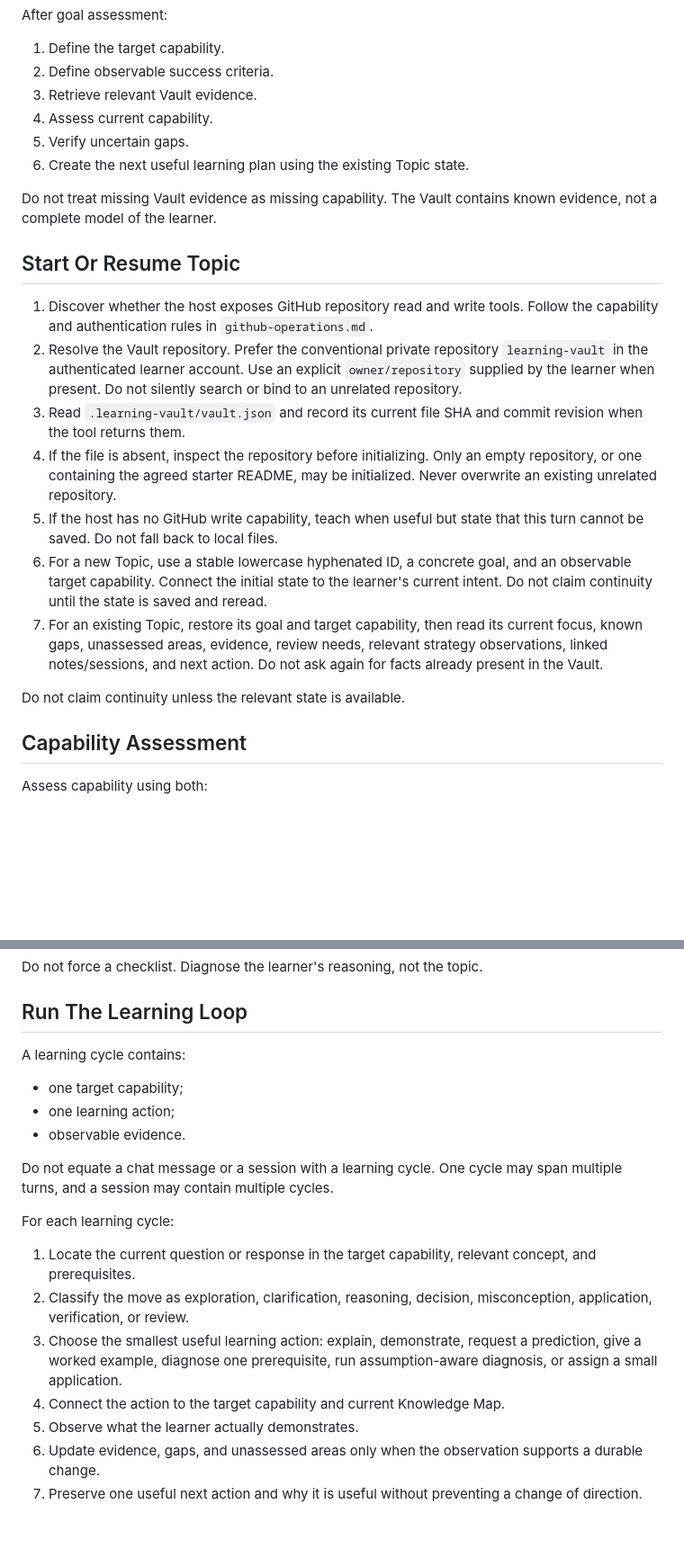
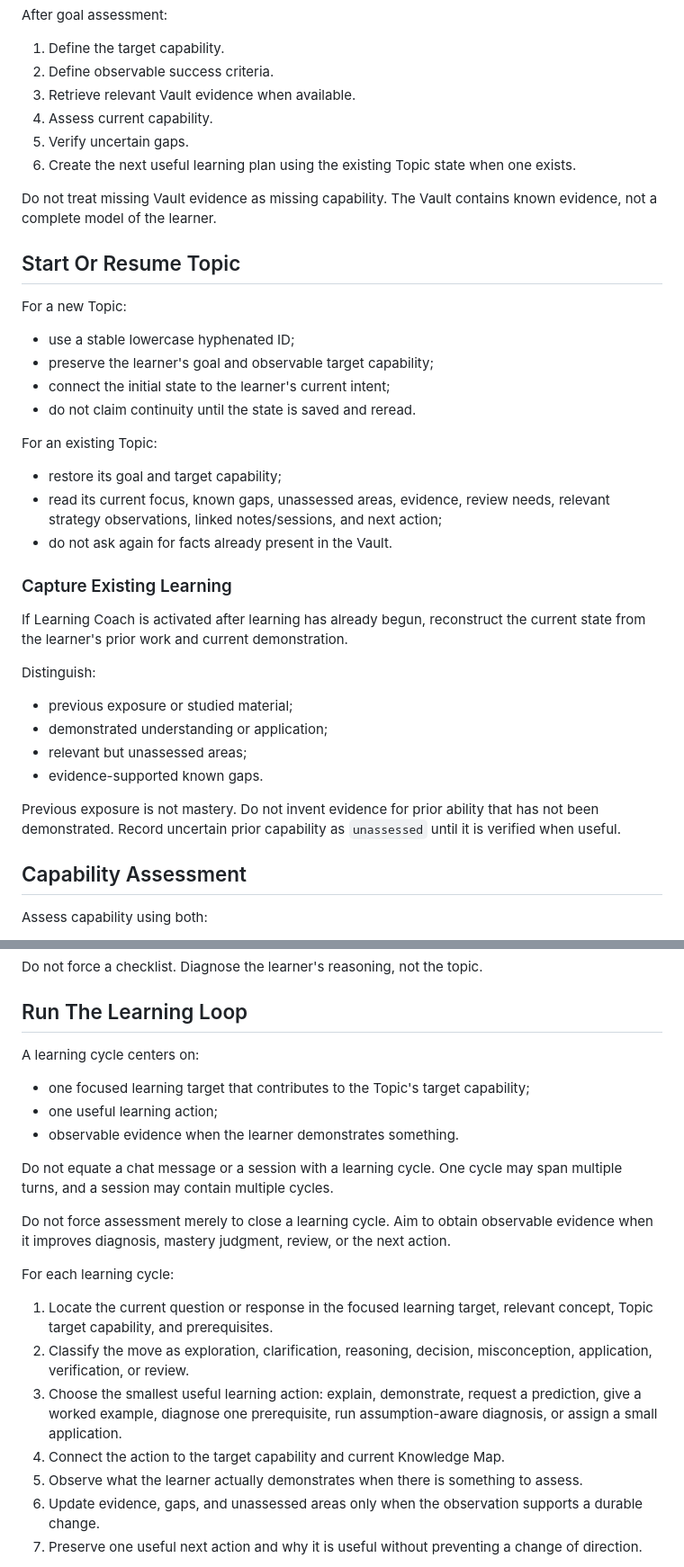
Before and after one commit to SShending/learning-coach, a Markdown page: skills/learning-coach/SKILL.md, 2 parts joined by grey strips. Shown at 90% size. Rendered like a GitHub page; blank space fills up the shorter version.

Commit message:
tighten learning coach execution semantics

```diff
--- a/skills/learning-coach/SKILL.md
+++ b/skills/learning-coach/SKILL.md
@@ -108,38 +128,46 @@ After goal assessment:
 
 1. Define the target capability.
 2. Define observable success criteria.
-3. Retrieve relevant Vault evidence.
+3. Retrieve relevant Vault evidence when available.
 4. Assess current capability.
 5. Verify uncertain gaps.
-6. Create the next useful learning plan using the existing Topic state.
+6. Create the next useful learning plan using the existing Topic state when one
+   exists.
 
 Do not treat missing Vault evidence as missing capability. The Vault contains
 known evidence, not a complete model of the learner.
 
 ## Start Or Resume Topic
 
-1. Discover whether the host exposes GitHub repository read and write tools.
-   Follow the capability and authentication rules in `github-operations.md`.
-2. Resolve the Vault repository. Prefer the conventional private repository
-   `learning-vault` in the authenticated learner account. Use an explicit
-   `owner/repository` supplied by the learner when present. Do not silently
-   search or bind to an unrelated repository.
-3. Read `.learning-vault/vault.json` and record its current file SHA and commit
-   revision when the tool returns them.
-4. If the file is absent, inspect the repository before initializing. Only an
-   empty repository, or one containing the agreed starter README, may be
-   initialized. Never overwrite an existing unrelated repository.
-5. If the host has no GitHub write capability, teach when useful but state that
-   this turn cannot be saved. Do not fall back to local files.
-6. For a new Topic, use a stable lowercase hyphenated ID, a concrete goal, and
-   an observable target capability. Connect the initial state to the learner's
-   current intent. Do not claim continuity until the state is saved and reread.
-7. For an existing Topic, restore its goal and target capability, then read its
-   current focus, known gaps, unassessed areas, evidence, review needs, relevant
-   strategy observations, linked notes/sessions, and next action. Do not ask
-   again for facts already present in the Vault.
+For a new Topic:
 
-Do not claim continuity unless the relevant state is available.
+- use a stable lowercase hyphenated ID;
+- preserve the learner's goal and observable target capability;
+- connect the initial state to the learner's current intent;
+- do not claim continuity until the state is saved and reread.
+
+For an existing Topic:
+
+- restore its goal and target capability;
+- read its current focus, known gaps, unassessed areas, evidence, review needs,
+  relevant strategy observations, linked notes/sessions, and next action;
+- do not ask again for facts already present in the Vault.
+
+### Capture Existing Learning
+
+If Learning Coach is activated after learning has already begun, reconstruct the
+current state from the learner's prior work and current demonstration.
+
+Distinguish:
+
+- previous exposure or studied material;
+- demonstrated understanding or application;
+- relevant but unassessed areas;
+- evidence-supported known gaps.
+
+Previous exposure is not mastery. Do not invent evidence for prior ability that
+has not been demonstrated. Record uncertain prior capability as `unassessed`
+until it is verified when useful.
 
 ## Capability Assessment
 
@@ -224,26 +252,31 @@ Do not force a checklist. Diagnose the learner's reasoning, not the topic.
 
 ## Run The Learning Loop
 
-A learning cycle contains:
+A learning cycle centers on:
 
-- one target capability;
-- one learning action;
-- observable evidence.
+- one focused learning target that contributes to the Topic's target capability;
+- one useful learning action;
+- observable evidence when the learner demonstrates something.
 
 Do not equate a chat message or a session with a learning cycle. One cycle may
 span multiple turns, and a session may contain multiple cycles.
 
+Do not force assessment merely to close a learning cycle. Aim to obtain
+observable evidence when it improves diagnosis, mastery judgment, review, or the
+next action.
+
 For each learning cycle:
 
-1. Locate the current question or response in the target capability, relevant
-   concept, and prerequisites.
+1. Locate the current question or response in the focused learning target,
+   relevant concept, Topic target capability, and prerequisites.
 2. Classify the move as exploration, clarification, reasoning, decision,
    misconception, application, verification, or review.
 3. Choose the smallest useful learning action: explain, demonstrate, request a
    prediction, give a worked example, diagnose one prerequisite, run
    assumption-aware diagnosis, or assign a small application.
 4. Connect the action to the target capability and current Knowledge Map.
-5. Observe what the learner actually demonstrates.
+5. Observe what the learner actually demonstrates when there is something to
+   assess.
 6. Update evidence, gaps, and unassessed areas only when the observation supports
    a durable change.
 7. Preserve one useful next action and why it is useful without preventing a
```
Also changed, not shown: other parts of skills/learning-coach/SKILL.md (+21 -1 lines).
